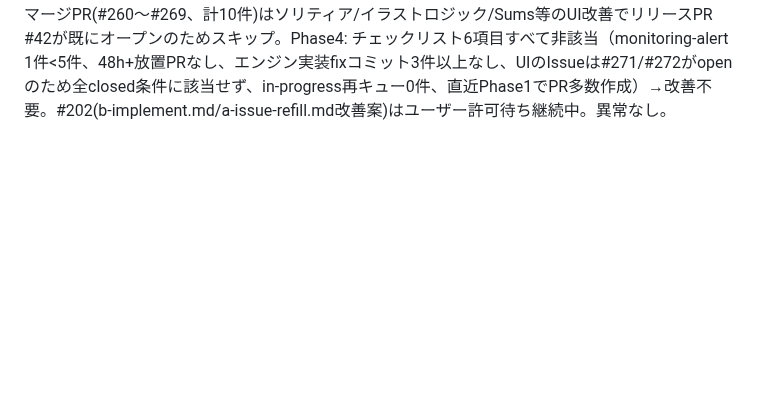
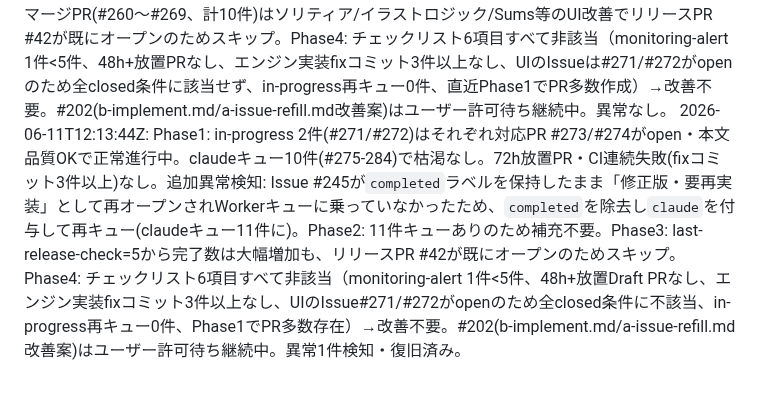
Before and after one commit to miyaji-yusei/PuzzleVault, a Markdown page: .claude/monitor-log.md, the part around the change. Rendered like a GitHub page; blank space fills up the shorter version.

Commit message:
chore: 監視ログ更新

```diff
--- a/.claude/monitor-log.md
+++ b/.claude/monitor-log.md
@@ -10,3 +10,4 @@
 2026-06-10T09:08:37Z: Phase1: Actions APIでCI run #423-436が全てsuccess（最大2m18s）に復旧したことを確認しIssue #240をclosed(completed)。PR #233/#234/#235/#237/#238/#239は全てマージ済み。陳腐化していたキュー枯渇アラートIssue #177をclosed(not_planned)。PR #218はCI正常（run #385 success）・do-not-mergeはオーナー指示によるもので問題なし。Phase2: claudeキュー0件→補充。`docs/md/architecture.md`でPhase3ゲーム(Gecho Out/ごいた)が未着手と判明（a-issue-refill.md記載の優先順位3リストは全て実装済みで陳腐化）。Issue #241(Gecho Outエンジン)・#242(ごいたエンジン)を新規作成。Seven UIはIssue #129により意図的オミット済みのため対象外。Phase3: リリースPR #42が既にオープンのためスキップ。Phase4: Issue #202のb-implement.md改善案、およびa-issue-refill.md優先順位リスト更新案を#202にコメントで記録。`.claude/routines/*.md`への自己修正はガードレールによりブロックされたためユーザー許可待ち。monitoring-alert open 1件(#202)で閾値(5件)未達。異常なし。
 2026-06-10T12:14:18Z: Phase1: in-progress 0件・claudeキュー2件(#241/#242)・developへのopen PR 0件で前回(09:08)から状態変化なし。72h放置PR・CI連続失敗・PR本文品質に問題なし。Phase2: claudeキュー2件(<3件)だが、現状の優先順位リスト(現行/修正案いずれでも)で追加可能な未着手タスクは無し（Phase3エンジン2件が補充済みで以後はUI実装待ち）。Phase3: 完了Issue数81件(前回last-release-check=8から増加)だがリリースPR #42が既にオープンのためスキップ。Phase4: Issue #202の改善提案（b-implement.md手順g追加、a-issue-refill.md優先順位リスト更新）が未適用のままユーザー許可待ち継続中。異常なし。
 2026-06-11T00:30:00Z: Phase1: #241(Gecho Outエンジン)・#242(ごいたエンジン)が完了済み(closed/completed)となりclaudeキューが0件に→「[監視] キュー枯渇」アラートIssue #270を作成。in-progress 0件・developへのopen PR 0件、72h放置PR・CI連続失敗・PR本文品質チェックは対象なし。monitoring-alert open 1件(#202、作成から5日経過・7日未満のため継続)。Phase2: src/engines/配下は12エンジン全完成、app/games/配下にgechoout・goitaのUI未実装と判明（エンジンIssue #241/#242完了済み・重複Issueなし確認済み）。Issue #271(gechoout-ui)・#272(goita-ui)を新規作成しキュー2件に補充。キュー正常化に伴い#270をクローズ。Phase3: 直近マージPR(#260〜#269、計10件)はソリティア/イラストロジック/Sums等のUI改善でリリースPR #42が既にオープンのためスキップ。Phase4: チェックリスト6項目すべて非該当（monitoring-alert 1件<5件、48h+放置PRなし、エンジン実装fixコミット3件以上なし、UIのIssueは#271/#272がopenのため全closed条件に該当せず、in-progress再キュー0件、直近Phase1でPR多数作成）→改善不要。#202(b-implement.md/a-issue-refill.md改善案)はユーザー許可待ち継続中。異常なし。
+2026-06-11T12:13:44Z: Phase1: in-progress 2件(#271/#272)はそれぞれ対応PR #273/#274がopen・本文品質OKで正常進行中。claudeキュー10件(#275-284)で枯渇なし。72h放置PR・CI連続失敗(fixコミット3件以上)なし。追加異常検知: Issue #245が`completed`ラベルを保持したまま「修正版・要再実装」として再オープンされWorkerキューに乗っていなかったため、`completed`を除去し`claude`を付与して再キュー(claudeキュー11件に)。Phase2: 11件キューありのため補充不要。Phase3: last-release-check=5から完了数は大幅増加も、リリースPR #42が既にオープンのためスキップ。Phase4: チェックリスト6項目すべて非該当（monitoring-alert 1件<5件、48h+放置Draft PRなし、エンジン実装fixコミット3件以上なし、UIのIssue#271/#272がopenのため全closed条件に不該当、in-progress再キュー0件、Phase1でPR多数存在）→改善不要。#202(b-implement.md/a-issue-refill.md改善案)はユーザー許可待ち継続中。異常1件検知・復旧済み。
```
